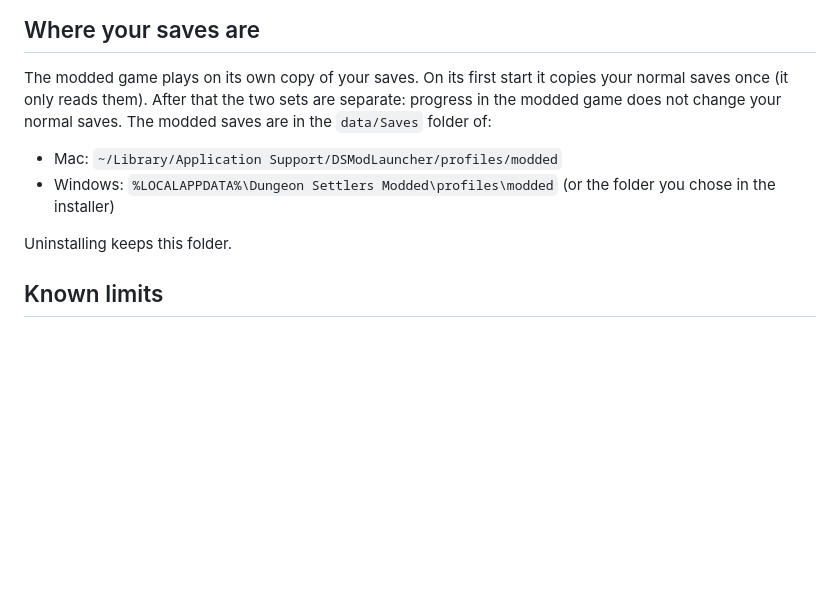
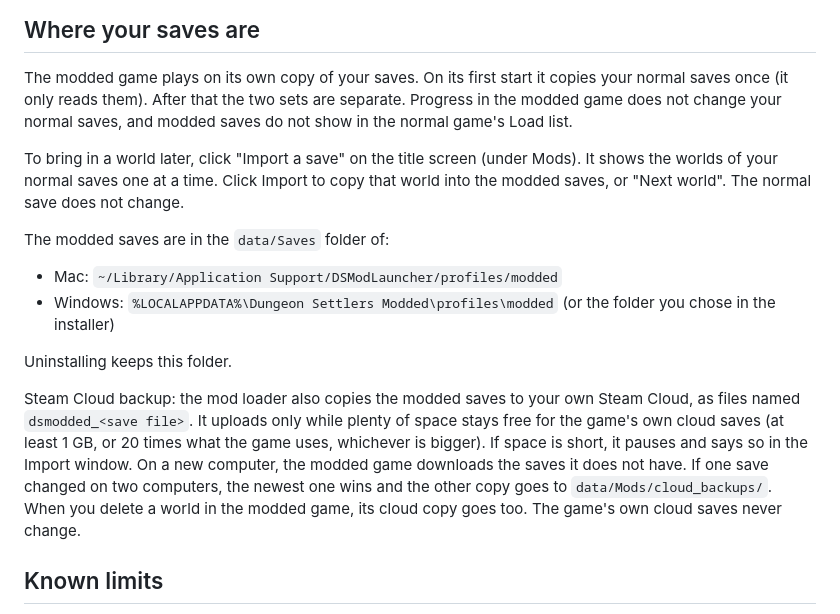
Before and after one commit to AmfiLogos/ds_modloader, a Markdown page: README.md, the part around the change. Rendered like a GitHub page; blank space fills up the shorter version.

Commit message:
README: modded saves: Import a save button, Steam Cloud backup (from the merged savesync work)

```diff
--- a/README.md
+++ b/README.md
@@ -66,13 +66,26 @@ A zip of a mod you already have replaces that mod. A file that is not a mod move
 ## Where your saves are
 
 The modded game plays on its own copy of your saves. On its first start it copies your normal saves once (it only
-reads them). After that the two sets are separate: progress in the modded game does not change your normal saves.
+reads them). After that the two sets are separate. Progress in the modded game does not change your normal saves,
+and modded saves do not show in the normal game's Load list.
+
+To bring in a world later, click "Import a save" on the title screen (under Mods). It shows the worlds of your
+normal saves one at a time. Click Import to copy that world into the modded saves, or "Next world". The normal
+save does not change.
+
 The modded saves are in the `data/Saves` folder of:
 
 - Mac: `~/Library/Application Support/DSModLauncher/profiles/modded`
 - Windows: `%LOCALAPPDATA%\Dungeon Settlers Modded\profiles\modded` (or the folder you chose in the installer)
 
 Uninstalling keeps this folder.
+
+Steam Cloud backup: the mod loader also copies the modded saves to your own Steam Cloud, as files named
+`dsmodded_<save file>`. It uploads only while plenty of space stays free for the game's own cloud saves (at least
+1 GB, or 20 times what the game uses, whichever is bigger). If space is short, it pauses and says so in the Import
+window. On a new computer, the modded game downloads the saves it does not have. If one save changed on two
+computers, the newest one wins and the other copy goes to `data/Mods/cloud_backups/`. When you delete a world in
+the modded game, its cloud copy goes too. The game's own cloud saves never change.
 
 ## Known limits
 
```
